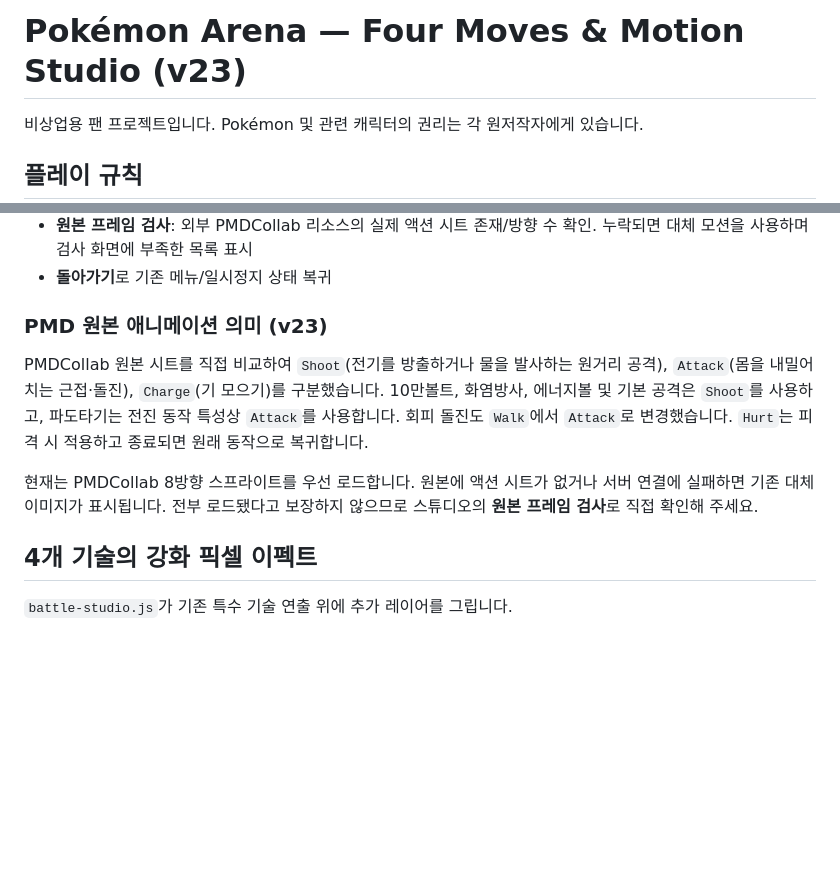
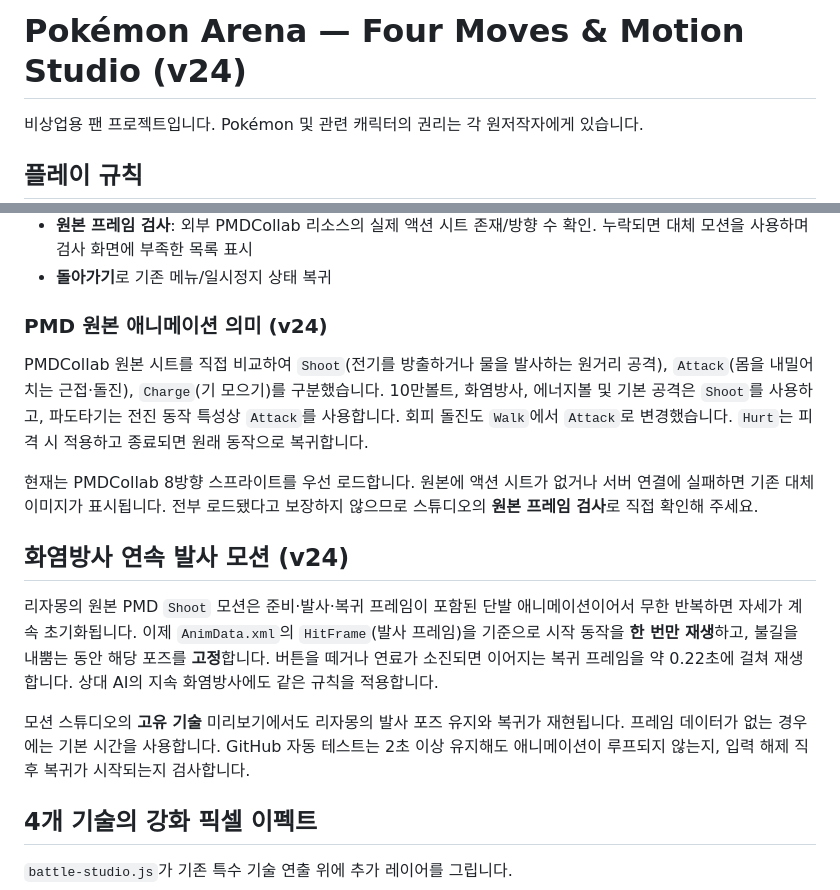
Before and after one commit to hbkim1101/Pokemon-, a Markdown page: README.md, 2 parts joined by grey strips. Rendered like a GitHub page; blank space fills up the shorter version.

Commit message:
Document non-looping Flamethrower pose hold and release animation v24

```diff
--- a/README.md
+++ b/README.md
@@ -1,4 +1,4 @@
-# Pokémon Arena — Four Moves & Motion Studio (v23)
+# Pokémon Arena — Four Moves & Motion Studio (v24)
 
 비상업용 팬 프로젝트입니다. Pokémon 및 관련 캐릭터의 권리는 각 원저작자에게 있습니다.
 
@@ -29,11 +29,17 @@
 - **원본 프레임 검사**: 외부 PMDCollab 리소스의 실제 액션 시트 존재/방향 수 확인. 누락되면 대체 모션을 사용하며 검사 화면에 부족한 목록 표시
 - **돌아가기**로 기존 메뉴/일시정지 상태 복귀
 
-### PMD 원본 애니메이션 의미 (v23)
+### PMD 원본 애니메이션 의미 (v24)
 
 PMDCollab 원본 시트를 직접 비교하여 `Shoot`(전기를 방출하거나 물을 발사하는 원거리 공격), `Attack`(몸을 내밀어 치는 근접·돌진), `Charge`(기 모으기)를 구분했습니다. 10만볼트, 화염방사, 에너지볼 및 기본 공격은 `Shoot`를 사용하고, 파도타기는 전진 동작 특성상 `Attack`를 사용합니다. 회피 돌진도 `Walk`에서 `Attack`로 변경했습니다. `Hurt`는 피격 시 적용하고 종료되면 원래 동작으로 복귀합니다.
 
 현재는 PMDCollab 8방향 스프라이트를 우선 로드합니다. 원본에 액션 시트가 없거나 서버 연결에 실패하면 기존 대체 이미지가 표시됩니다. 전부 로드됐다고 보장하지 않으므로 스튜디오의 **원본 프레임 검사**로 직접 확인해 주세요.
+
+## 화염방사 연속 발사 모션 (v24)
+
+리자몽의 원본 PMD `Shoot` 모션은 준비·발사·복귀 프레임이 포함된 단발 애니메이션이어서 무한 반복하면 자세가 계속 초기화됩니다. 이제 `AnimData.xml`의 `HitFrame`(발사 프레임)을 기준으로 시작 동작을 **한 번만 재생**하고, 불길을 내뿜는 동안 해당 포즈를 **고정**합니다. 버튼을 떼거나 연료가 소진되면 이어지는 복귀 프레임을 약 0.22초에 걸쳐 재생합니다. 상대 AI의 지속 화염방사에도 같은 규칙을 적용합니다.
+
+모션 스튜디오의 **고유 기술** 미리보기에서도 리자몽의 발사 포즈 유지와 복귀가 재현됩니다. 프레임 데이터가 없는 경우에는 기본 시간을 사용합니다. GitHub 자동 테스트는 2초 이상 유지해도 애니메이션이 루프되지 않는지, 입력 해제 직후 복귀가 시작되는지 검사합니다.
 
 ## 4개 기술의 강화 픽셀 이펙트
 
```
